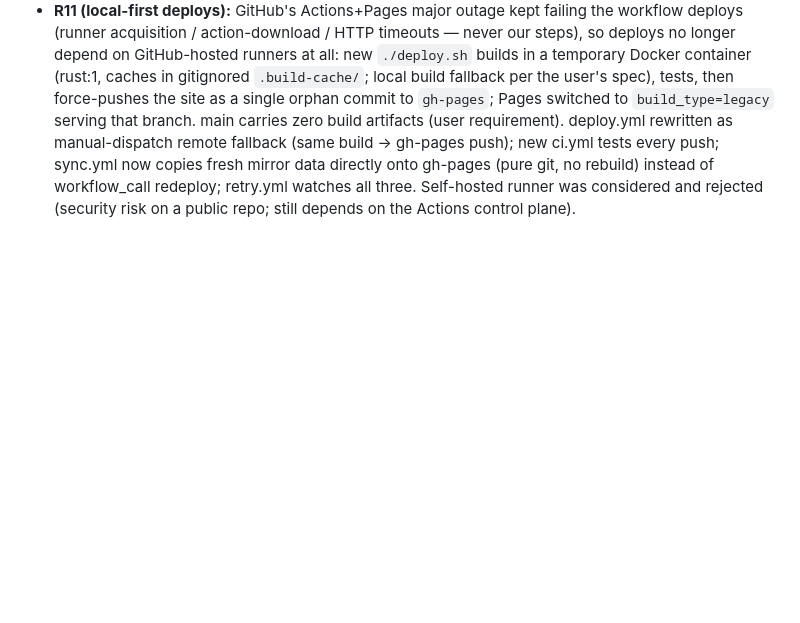
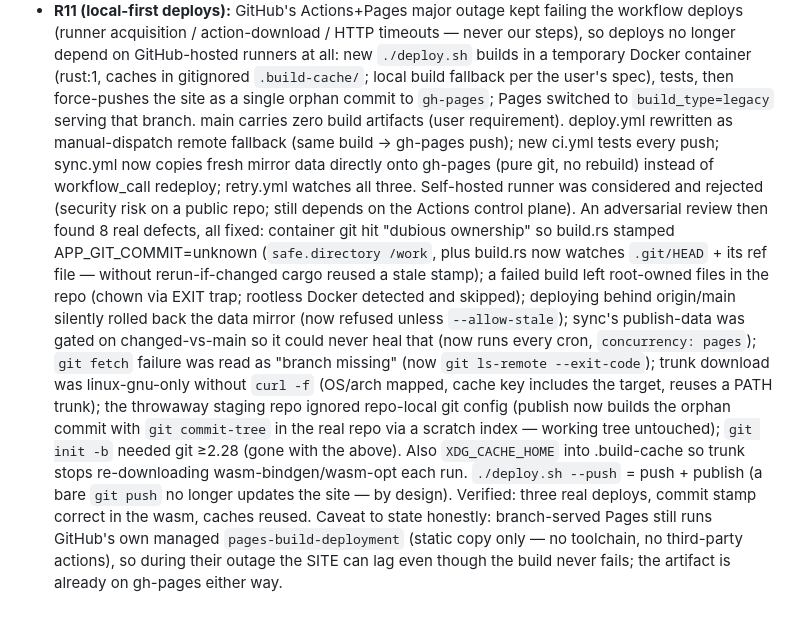
Before and after one commit to Gourab-Ghosh/cmi-timetable, a Markdown page: CONTEXT.md, the part around the change. Rendered like a GitHub page; blank space fills up the shorter version.

```diff
--- a/CONTEXT.md
+++ b/CONTEXT.md
@@ -225,4 +225,26 @@ regenerates the .ics golden.
   directly onto gh-pages (pure git, no rebuild) instead of workflow_call
   redeploy; retry.yml watches all three. Self-hosted runner was considered
   and rejected (security risk on a public repo; still depends on the Actions
-  control plane).
+  control plane). An adversarial review then found 8 real defects, all fixed:
+  container git hit "dubious ownership" so build.rs stamped
+  APP_GIT_COMMIT=unknown (`safe.directory /work`, plus build.rs now watches
+  `.git/HEAD` + its ref file — without rerun-if-changed cargo reused a stale
+  stamp); a failed build left root-owned files in the repo (chown via EXIT
+  trap; rootless Docker detected and skipped); deploying behind origin/main
+  silently rolled back the data mirror (now refused unless `--allow-stale`);
+  sync's publish-data was gated on changed-vs-main so it could never heal
+  that (now runs every cron, `concurrency: pages`); `git fetch` failure was
+  read as "branch missing" (now `git ls-remote --exit-code`); trunk download
+  was linux-gnu-only without `curl -f` (OS/arch mapped, cache key includes
+  the target, reuses a PATH trunk); the throwaway staging repo ignored
+  repo-local git config (publish now builds the orphan commit with
+  `git commit-tree` in the real repo via a scratch index — working tree
+  untouched); `git init -b` needed git ≥2.28 (gone with the above). Also
+  `XDG_CACHE_HOME` into .build-cache so trunk stops re-downloading
+  wasm-bindgen/wasm-opt each run. `./deploy.sh --push` = push + publish
+  (a bare `git push` no longer updates the site — by design). Verified:
+  three real deploys, commit stamp correct in the wasm, caches reused.
+  Caveat to state honestly: branch-served Pages still runs GitHub's own
+  managed `pages-build-deployment` (static copy only — no toolchain, no
+  third-party actions), so during their outage the SITE can lag even though
+  the build never fails; the artifact is already on gh-pages either way.
```
Also changed, not shown: README.md (+6 -2 lines).
